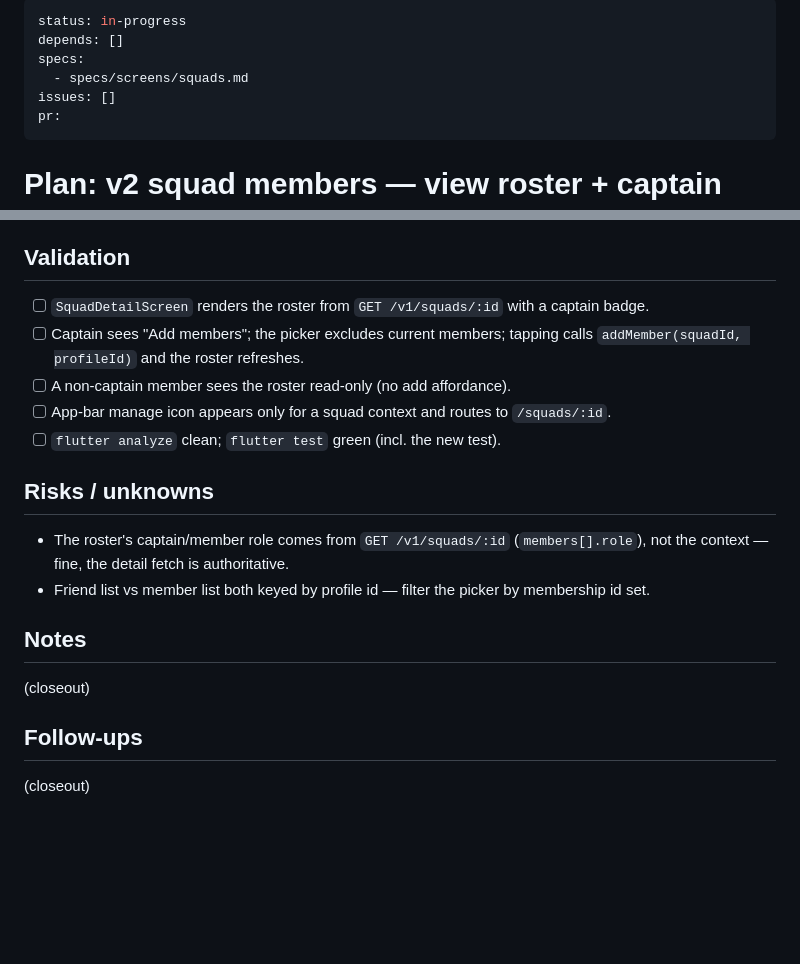
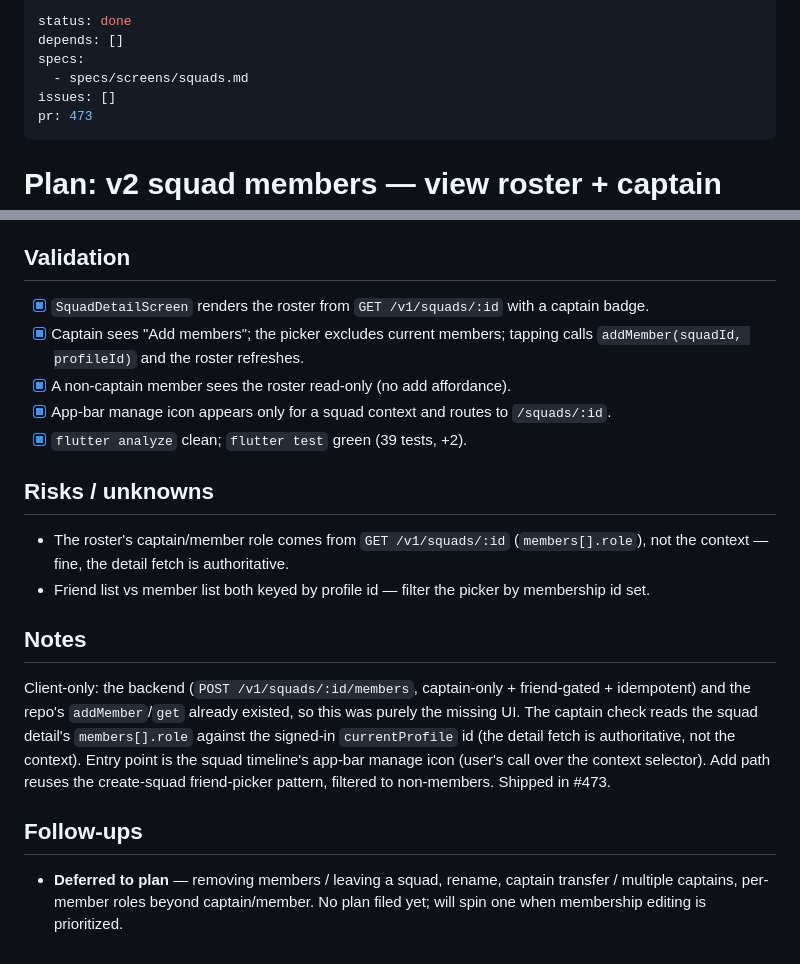
Before and after one commit to SquadQuest/SquadQuest, a Markdown page: plans/v2-squad-members.md, 2 parts joined by grey strips. GitHub-like rendering; blank space fills up the shorter version.

Commit message:
docs(plans): close out v2-squad-members (done, #473)

```diff
--- a/plans/v2-squad-members.md
+++ b/plans/v2-squad-members.md
@@ -1,10 +1,10 @@
 ---
-status: in-progress
+status: done
 depends: []
 specs:
   - specs/screens/squads.md
 issues: []
-pr:
+pr: 473
 ---
 
 # Plan: v2 squad members — view roster + captain adds members
@@ -51,12 +51,12 @@ friend-gated by the existing backend rule (no inviting non-friends).
 
 ## Validation
 
-- [ ] `SquadDetailScreen` renders the roster from `GET /v1/squads/:id` with a captain badge.
-- [ ] Captain sees "Add members"; the picker excludes current members; tapping calls
+- [x] `SquadDetailScreen` renders the roster from `GET /v1/squads/:id` with a captain badge.
+- [x] Captain sees "Add members"; the picker excludes current members; tapping calls
       `addMember(squadId, profileId)` and the roster refreshes.
-- [ ] A non-captain member sees the roster read-only (no add affordance).
-- [ ] App-bar manage icon appears only for a squad context and routes to `/squads/:id`.
-- [ ] `flutter analyze` clean; `flutter test` green (incl. the new test).
+- [x] A non-captain member sees the roster read-only (no add affordance).
+- [x] App-bar manage icon appears only for a squad context and routes to `/squads/:id`.
+- [x] `flutter analyze` clean; `flutter test` green (39 tests, +2).
 
 ## Risks / unknowns
 
@@ -66,8 +66,15 @@ friend-gated by the existing backend rule (no inviting non-friends).
 
 ## Notes
 
-(closeout)
+Client-only: the backend (`POST /v1/squads/:id/members`, captain-only + friend-gated +
+idempotent) and the repo's `addMember`/`get` already existed, so this was purely the missing
+UI. The captain check reads the squad detail's `members[].role` against the signed-in
+`currentProfile` id (the detail fetch is authoritative, not the context). Entry point is the
+squad timeline's app-bar manage icon (user's call over the context selector). Add path reuses
+the create-squad friend-picker pattern, filtered to non-members. Shipped in #473.
 
 ## Follow-ups
 
-(closeout)
+- **Deferred to plan** — removing members / leaving a squad, rename, captain transfer /
+  multiple captains, per-member roles beyond captain/member. No plan filed yet; will spin one
+  when membership editing is prioritized.
```
